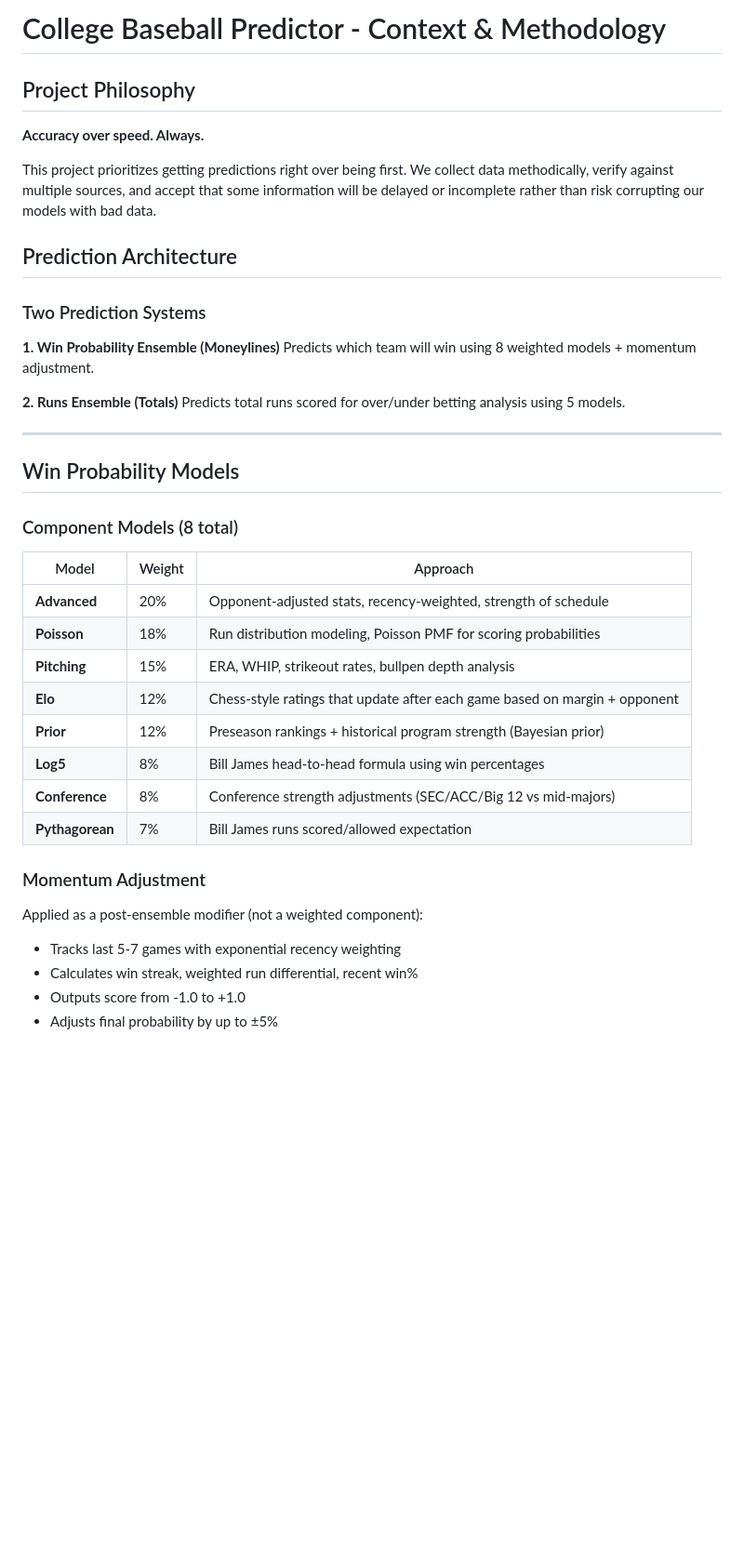
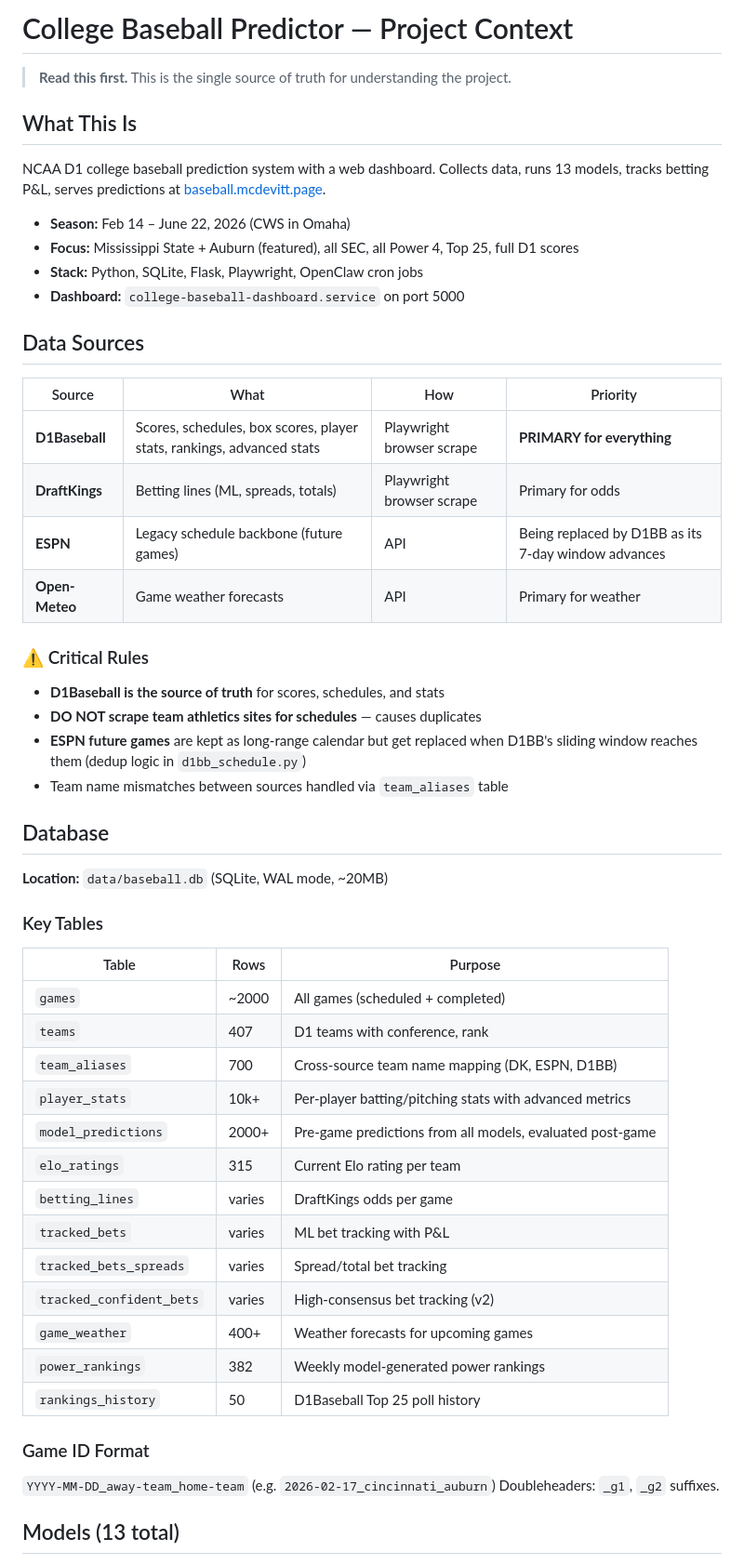
Before and after one commit to sams-claude-bot/college-baseball-predictor, a Markdown page: CONTEXT.md, the part around one of its changes. Shown at 93% size. Drawn GitHub-style; blank space fills up the shorter version.

```diff
--- a/CONTEXT.md
+++ b/CONTEXT.md
@@ -1,42 +1,55 @@
-# College Baseball Predictor - Context & Methodology
+# College Baseball Predictor — Project Context
 
-## Project Philosophy
+> **Read this first.** This is the single source of truth for understanding the project.
 
-**Accuracy over speed. Always.**
+## What This Is
 
-This project prioritizes getting predictions right over being first. We collect data methodically, verify against multiple sources, and accept that some information will be delayed or incomplete rather than risk corrupting our models with bad data.
+NCAA D1 college baseball prediction system with a web dashboard. Collects data, runs 13 models, tracks betting P&L, serves predictions at [baseball.mcdevitt.page](https://baseball.mcdevitt.page).
 
-## Prediction Architecture
+- **Season:** Feb 14 – June 22, 2026 (CWS in Omaha)
+- **Focus:** Mississippi State + Auburn (featured), all SEC, all Power 4, Top 25, full D1 scores
+- **Stack:** Python, SQLite, Flask, Playwright, OpenClaw cron jobs
+- **Dashboard:** `college-baseball-dashboard.service` on port 5000
 
-### Two Prediction Systems
+## Data Sources
 
-**1. Win Probability Ensemble (Moneylines)**
-Predicts which team will win using 8 weighted models + momentum adjustment.
+| Source | What | How | Priority |
+|--------|------|-----|----------|
+| **D1Baseball** | Scores, schedules, box scores, player stats, rankings, advanced stats | Playwright browser scrape | **PRIMARY for everything** |
+| **DraftKings** | Betting lines (ML, spreads, totals) | Playwright browser scrape | Primary for odds |
+| **ESPN** | Legacy schedule backbone (future games) | API | Being replaced by D1BB as its 7-day window advances |
+| **Open-Meteo** | Game weather forecasts | API | Primary for weather |
 
-**2. Runs Ensemble (Totals)**
-Predicts total runs scored for over/under betting analysis using 5 models.
+### ⚠️ Critical Rules
+- **D1Baseball is the source of truth** for scores, schedules, and stats
+- **DO NOT scrape team athletics sites for schedules** — causes duplicates
+- **ESPN future games** are kept as long-range calendar but get replaced when D1BB's sliding window reaches them (dedup logic in `d1bb_schedule.py`)
+- Team name mismatches between sources handled via `team_aliases` table
 
----
+## Database
 
-## Win Probability Models
+**Location:** `data/baseball.db` (SQLite, WAL mode, ~20MB)
 
-### Component Models (8 total)
+### Key Tables
+| Table | Rows | Purpose |
+|-------|------|---------|
+| `games` | ~2000 | All games (scheduled + completed) |
+| `teams` | 407 | D1 teams with conference, rank |
+| `team_aliases` | 700 | Cross-source team name mapping (DK, ESPN, D1BB) |
+| `player_stats` | 10k+ | Per-player batting/pitching stats with advanced metrics |
+| `model_predictions` | 2000+ | Pre-game predictions from all models, evaluated post-game |
+| `elo_ratings` | 315 | Current Elo rating per team |
+| `betting_lines` | varies | DraftKings odds per game |
+| `tracked_bets` | varies | ML bet tracking with P&L |
+| `tracked_bets_spreads` | varies | Spread/total bet tracking |
+| `tracked_confident_bets` | varies | High-consensus bet tracking (v2) |
+| `game_weather` | 400+ | Weather forecasts for upcoming games |
+| `power_rankings` | 382 | Weekly model-generated power rankings |
+| `rankings_history` | 50 | D1Baseball Top 25 poll history |
 
-| Model | Weight | Approach |
-|-------|--------|----------|
-| **Advanced** | 20% | Opponent-adjusted stats, recency-weighted, strength of schedule |
-| **Poisson** | 18% | Run distribution modeling, Poisson PMF for scoring probabilities |
-| **Pitching** | 15% | ERA, WHIP, strikeout rates, bullpen depth analysis |
-| **Elo** | 12% | Chess-style ratings that update after each game based on margin + opponent |
-| **Prior** | 12% | Preseason rankings + historical program strength (Bayesian prior) |
-| **Log5** | 8% | Bill James head-to-head formula using win percentages |
-| **Conference** | 8% | Conference strength adjustments (SEC/ACC/Big 12 vs mid-majors) |
-| **Pythagorean** | 7% | Bill James runs scored/allowed expectation |
+### Game ID Format
+`YYYY-MM-DD_away-team_home-team` (e.g. `2026-02-17_cincinnati_auburn`)
+Doubleheaders: `_g1`, `_g2` suffixes.
 
-### Momentum Adjustment
-Applied as a post-ensemble modifier (not a weighted component):
-- Tracks last 5-7 games with exponential recency weighting
-- Calculates win streak, weighted run differential, recent win%
-- Outputs score from -1.0 to +1.0
-- Adjusts final probability by up to ±5%
+## Models (13 total)
 
```
Also changed, not shown: other parts of CONTEXT.md (+121 -160 lines).
